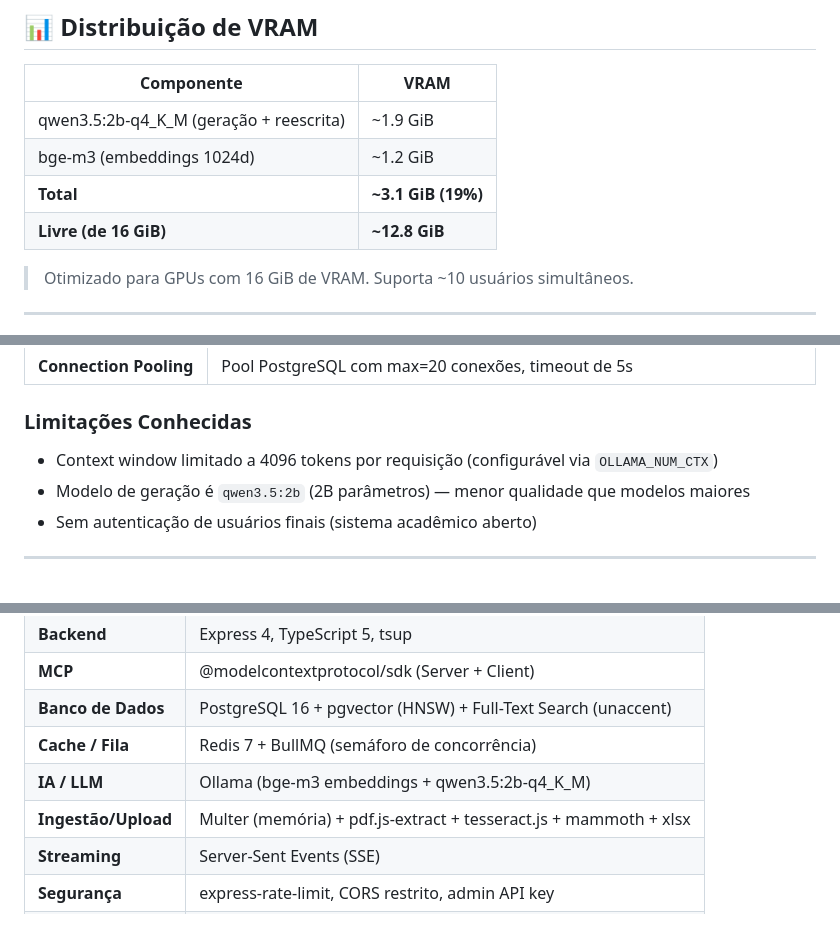
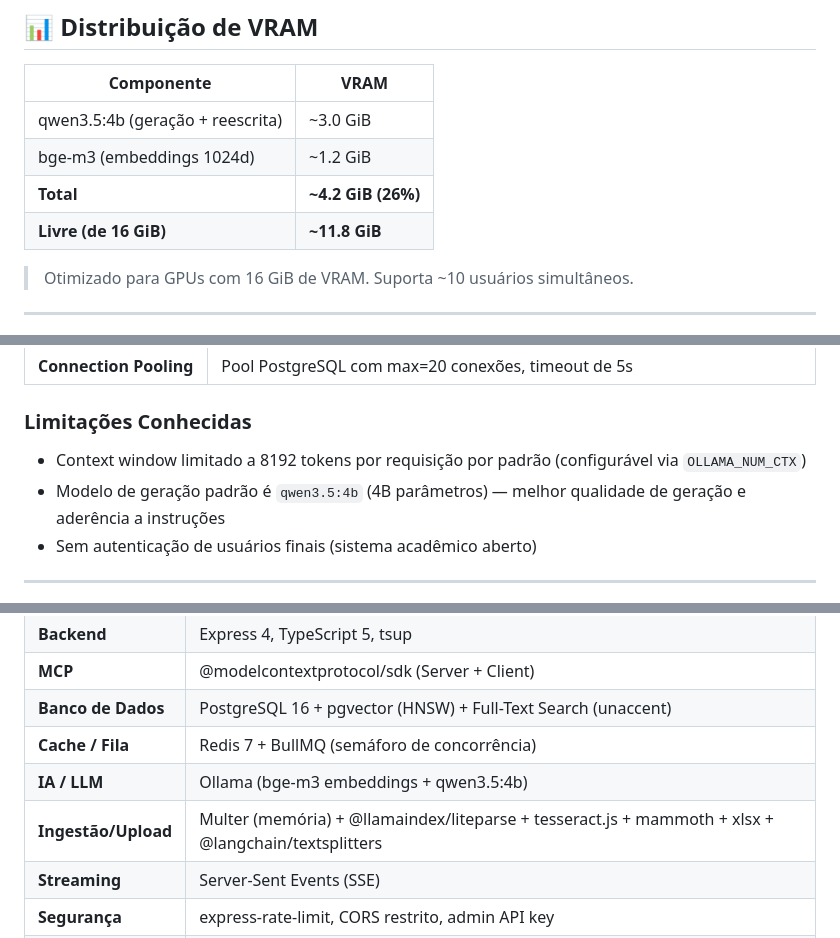
Before and after one commit to daniel24maio/chat-if-me, a Markdown page: README.md, 3 parts joined by grey strips. GitHub-like rendering.

Commit message:
Ajuste no README

```diff
--- a/README.md
+++ b/README.md
@@ -59,10 +59,10 @@ O LLM decide **autonomamente** se precisa buscar nos documentos (via Tool Callin
 
 | Componente | VRAM |
 |---|---|
-| qwen3.5:2b-q4_K_M (geração + reescrita) | ~1.9 GiB |
+| qwen3.5:4b (geração + reescrita) | ~3.0 GiB |
 | bge-m3 (embeddings 1024d) | ~1.2 GiB |
-| **Total** | **~3.1 GiB (19%)** |
-| **Livre (de 16 GiB)** | **~12.8 GiB** |
+| **Total** | **~4.2 GiB (26%)** |
+| **Livre (de 16 GiB)** | **~11.8 GiB** |
 
 > Otimizado para GPUs com 16 GiB de VRAM. Suporta ~10 usuários simultâneos.
 
@@ -124,8 +124,8 @@ O LLM decide **autonomamente** se precisa buscar nos documentos (via Tool Callin
 | **Connection Pooling** | Pool PostgreSQL com max=20 conexões, timeout de 5s |
 
 ### Limitações Conhecidas
-- Context window limitado a 4096 tokens por requisição (configurável via `OLLAMA_NUM_CTX`)
-- Modelo de geração é `qwen3.5:2b` (2B parâmetros) — menor qualidade que modelos maiores
+- Context window limitado a 8192 tokens por requisição por padrão (configurável via `OLLAMA_NUM_CTX`)
+- Modelo de geração padrão é `qwen3.5:4b` (4B parâmetros) — melhor qualidade de geração e aderência a instruções
 - Sem autenticação de usuários finais (sistema acadêmico aberto)
 
 ---
@@ -321,8 +322,8 @@ Para rodar em produção (ex: homelab com Nginx/Cloudflare Tunnels), você preci
 | **MCP** | @modelcontextprotocol/sdk (Server + Client) |
 | **Banco de Dados** | PostgreSQL 16 + pgvector (HNSW) + Full-Text Search (unaccent) |
 | **Cache / Fila** | Redis 7 + BullMQ (semáforo de concorrência) |
-| **IA / LLM** | Ollama (bge-m3 embeddings + qwen3.5:2b-q4_K_M) |
-| **Ingestão/Upload** | Multer (memória) + pdf.js-extract + tesseract.js + mammoth + xlsx |
+| **IA / LLM** | Ollama (bge-m3 embeddings + qwen3.5:4b) |
+| **Ingestão/Upload** | Multer (memória) + @llamaindex/liteparse + tesseract.js + mammoth + xlsx + @langchain/textsplitters |
 | **Streaming** | Server-Sent Events (SSE) |
 | **Segurança** | express-rate-limit, CORS restrito, admin API key |
 | **Containerização** | Docker Compose (PostgreSQL + Redis) |
```
Also changed, not shown: other parts of README.md (+3 -2 lines).
